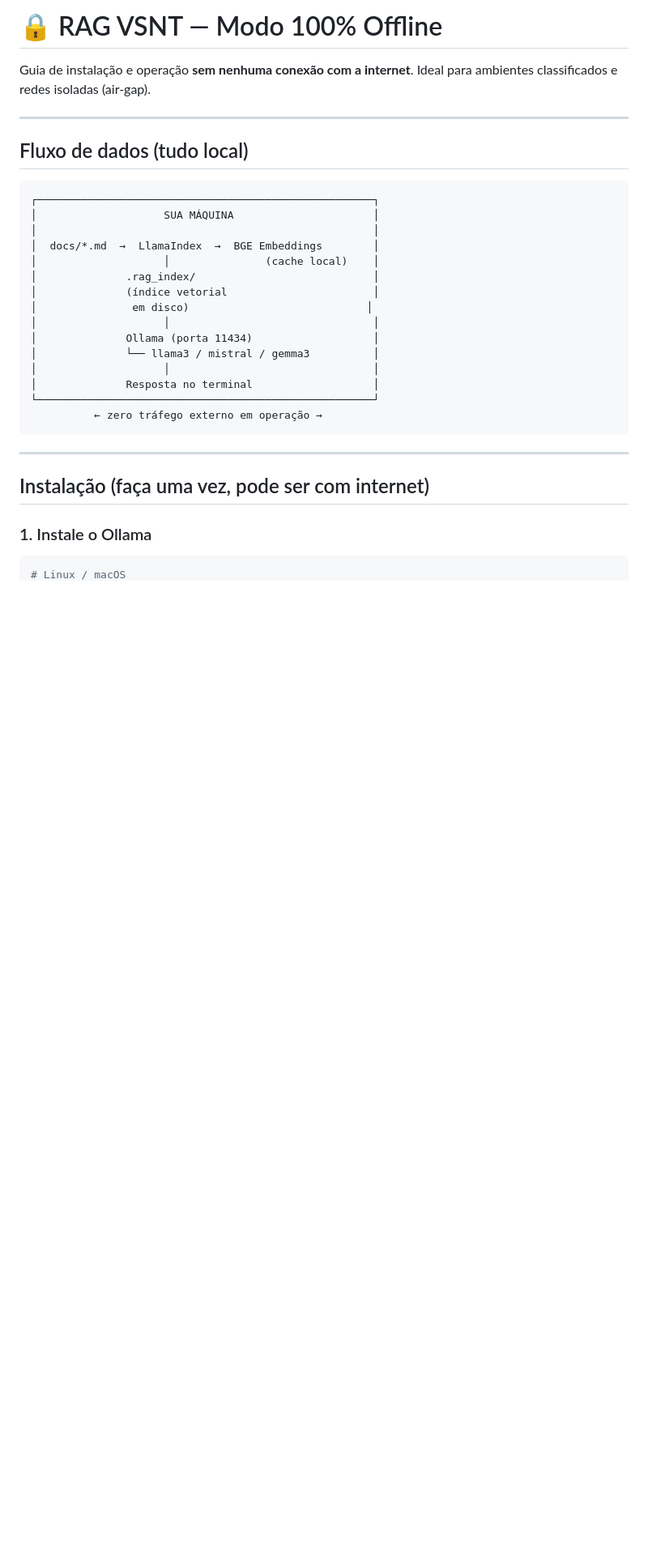
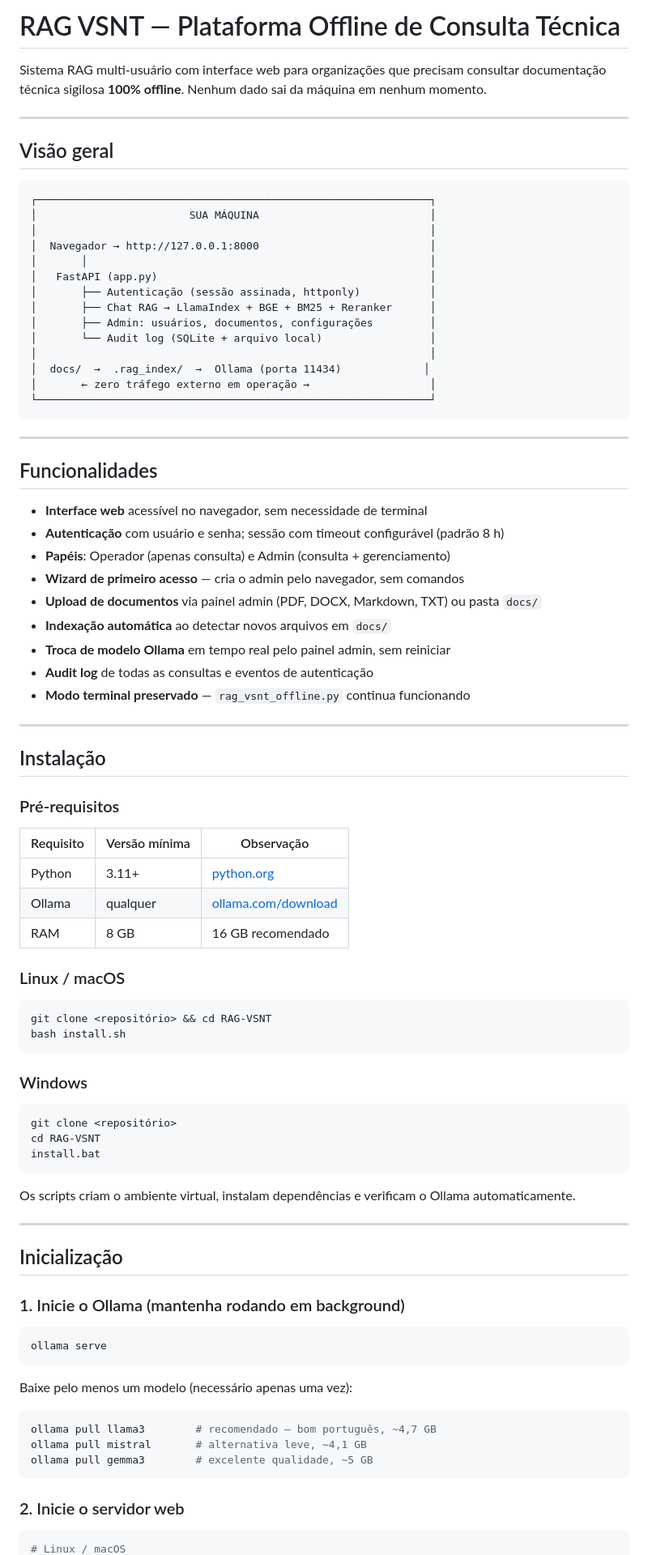
Before and after one commit to brendonbachie/RAG-VSNT, a Markdown page: README.md, the part around one of its changes. Shown at 81% size. Rendered like a GitHub page; blank space fills up the shorter version.

````diff
--- a/README.md
+++ b/README.md
@@ -1,35 +1,90 @@
-# 🔒 RAG VSNT — Modo 100% Offline
+# RAG VSNT — Plataforma Offline de Consulta Técnica
 
-Guia de instalação e operação **sem nenhuma conexão com a internet**.
-Ideal para ambientes classificados e redes isoladas (air-gap).
+Sistema RAG multi-usuário com interface web para organizações que precisam consultar documentação técnica sigilosa **100% offline**. Nenhum dado sai da máquina em nenhum momento.
 
 ---
 
-## Fluxo de dados (tudo local)
+## Visão geral
 
 ```
-┌─────────────────────────────────────────────────────┐
-│                    SUA MÁQUINA                      │
-│                                                     │
-│  docs/*.md  →  LlamaIndex  →  BGE Embeddings        │
-│                    │               (cache local)    │
-│              .rag_index/                            │
-│              (índice vetorial                       │
-│               em disco)                            │
-│                    │                                │
-│              Ollama (porta 11434)                   │
-│              └── llama3 / mistral / gemma3          │
-│                    │                                │
-│              Resposta no terminal                   │
-└─────────────────────────────────────────────────────┘
-          ← zero tráfego externo em operação →
+┌──────────────────────────────────────────────────────────────┐
+│                        SUA MÁQUINA                           │
+│                                                              │
+│  Navegador → http://127.0.0.1:8000                           │
+│       │                                                      │
+│   FastAPI (app.py)                                           │
+│       ├── Autenticação (sessão assinada, httponly)           │
+│       ├── Chat RAG → LlamaIndex + BGE + BM25 + Reranker      │
+│       ├── Admin: usuários, documentos, configurações         │
+│       └── Audit log (SQLite + arquivo local)                 │
+│                                                              │
+│  docs/  →  .rag_index/  →  Ollama (porta 11434)             │
+│       ← zero tráfego externo em operação →                   │
+└──────────────────────────────────────────────────────────────┘
 ```
 
 ---
 
-## Instalação (faça uma vez, pode ser com internet)
+## Funcionalidades
 
-### 1. Instale o Ollama
+- **Interface web** acessível no navegador, sem necessidade de terminal
+- **Autenticação** com usuário e senha; sessão com timeout configurável (padrão 8 h)
+- **Papéis**: Operador (apenas consulta) e Admin (consulta + gerenciamento)
+- **Wizard de primeiro acesso** — cria o admin pelo navegador, sem comandos
+- **Upload de documentos** via painel admin (PDF, DOCX, Markdown, TXT) ou pasta `docs/`
+- **Indexação automática** ao detectar novos arquivos em `docs/`
+- **Troca de modelo Ollama** em tempo real pelo painel admin, sem reiniciar
+- **Audit log** de todas as consultas e eventos de autenticação
+- **Modo terminal preservado** — `rag_vsnt_offline.py` continua funcionando
+
+---
+
+## Instalação
+
+### Pré-requisitos
+
+| Requisito | Versão mínima | Observação |
+|-----------|--------------|------------|
+| Python    | 3.11+        | [python.org](https://www.python.org/downloads/) |
+| Ollama    | qualquer     | [ollama.com/download](https://ollama.com/download) |
+| RAM       | 8 GB         | 16 GB recomendado |
+
+### Linux / macOS
+
+```bash
+git clone <repositório> && cd RAG-VSNT
+bash install.sh
+```
+
+### Windows
+
+```bat
+git clone <repositório>
+cd RAG-VSNT
+install.bat
+```
+
+Os scripts criam o ambiente virtual, instalam dependências e verificam o Ollama automaticamente.
+
+---
+
+## Inicialização
+
+### 1. Inicie o Ollama (mantenha rodando em background)
+
+```bash
+ollama serve
+```
+
+Baixe pelo menos um modelo (necessário apenas uma vez):
+
+```bash
+ollama pull llama3        # recomendado — bom português, ~4,7 GB
+ollama pull mistral       # alternativa leve, ~4,1 GB
+ollama pull gemma3        # excelente qualidade, ~5 GB
+```
+
+### 2. Inicie o servidor web
 
 ```bash
 # Linux / macOS
````
Also changed, not shown: other parts of README.md (+108 -93 lines).
